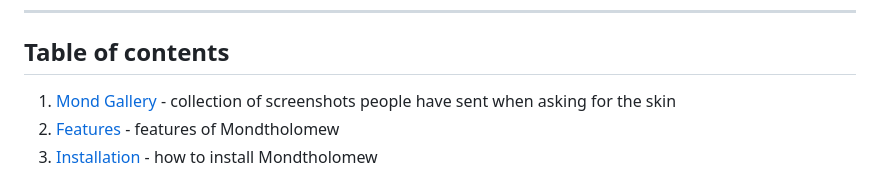
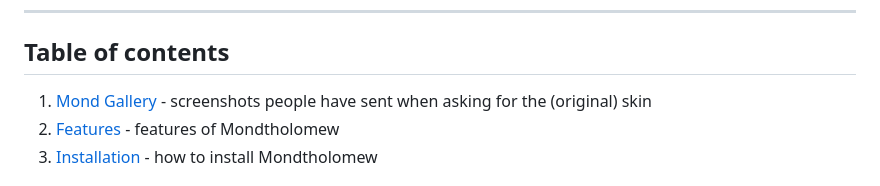
Before and after one commit to reisir/mondtholomew, a Markdown page: README.md, the part around the change. Drawn GitHub-style.

```diff
--- a/README.md
+++ b/README.md
@@ -6,7 +6,7 @@ Mond but it work
 
 ## Table of contents
 
-1. [Mond Gallery](#gallery) - collection of screenshots people have sent when asking for the skin
+1. [Mond Gallery](#gallery) - screenshots people have sent when asking for the (original) skin
 2. [Features](#features) - features of Mondtholomew
 3. [Installation](#installation) - how to install Mondtholomew
 
```
